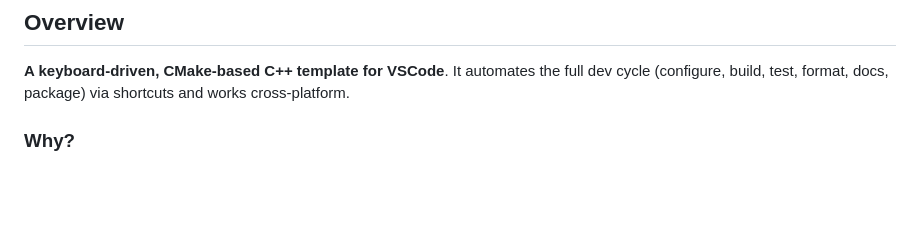
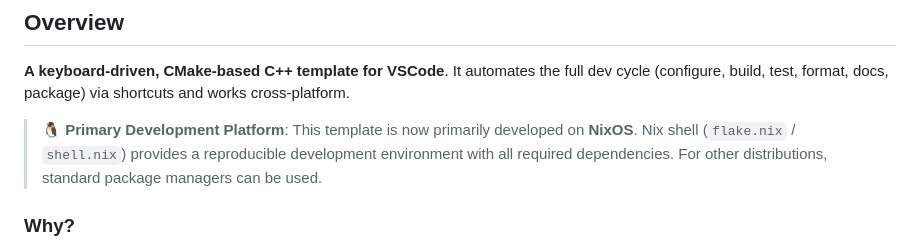
Before and after one commit to tomasmark79/DotNameCpp, a Markdown page: README.md, the part around the change. Drawn GitHub-style; blank space fills up the shorter version.

Commit message:
NixOS: Primary Development Platform

```diff
--- a/README.md
+++ b/README.md
@@ -21,6 +21,8 @@
 
 ## Overview
 **A keyboard-driven, CMake-based C++ template for VSCode**. It automates the full dev cycle (configure, build, test, format, docs, package) via shortcuts and works cross-platform.
+
+> 🐧 **Primary Development Platform**: This template is now primarily developed on **NixOS**. Nix shell (`flake.nix` / `shell.nix`) provides a reproducible development environment with all required dependencies. For other distributions, standard package managers can be used.
 
 ### Why?
 
```
